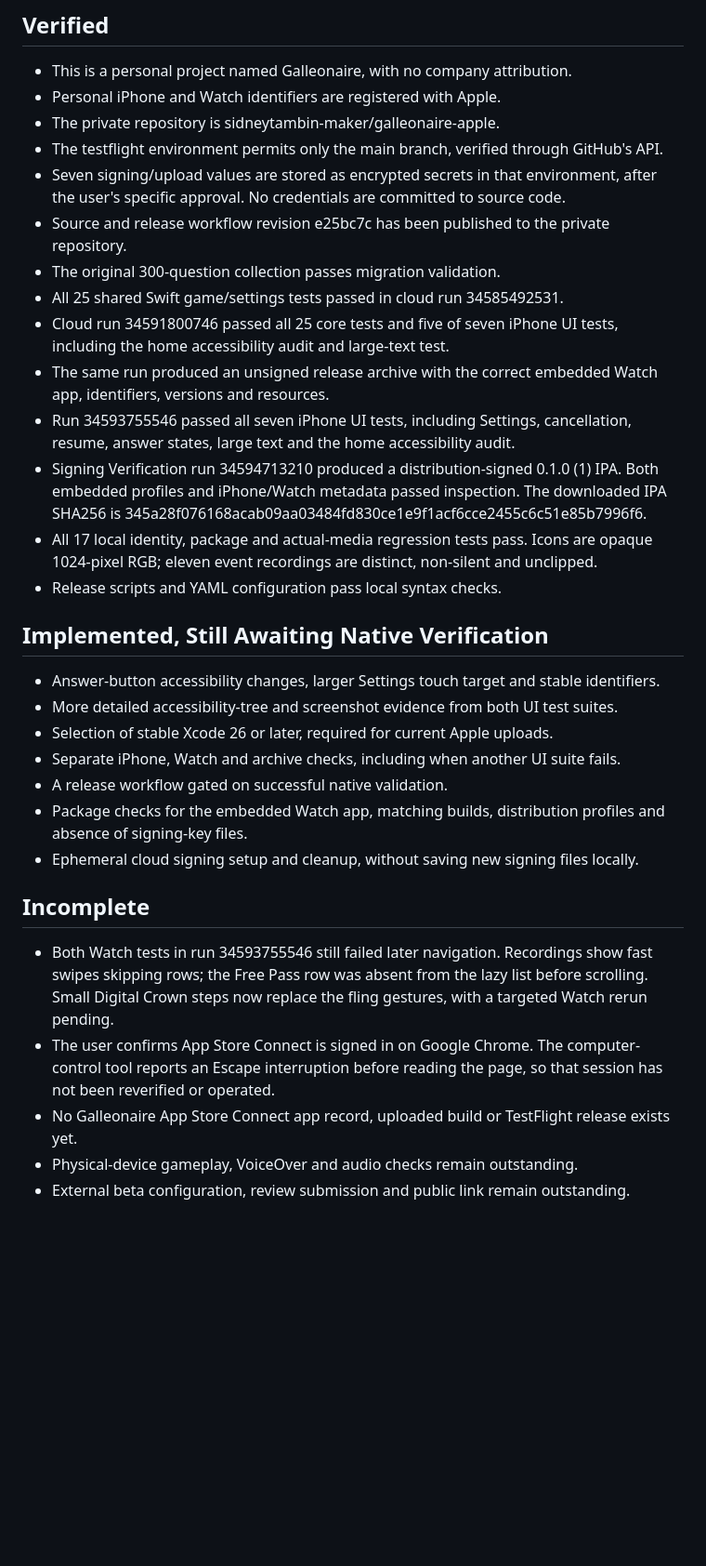
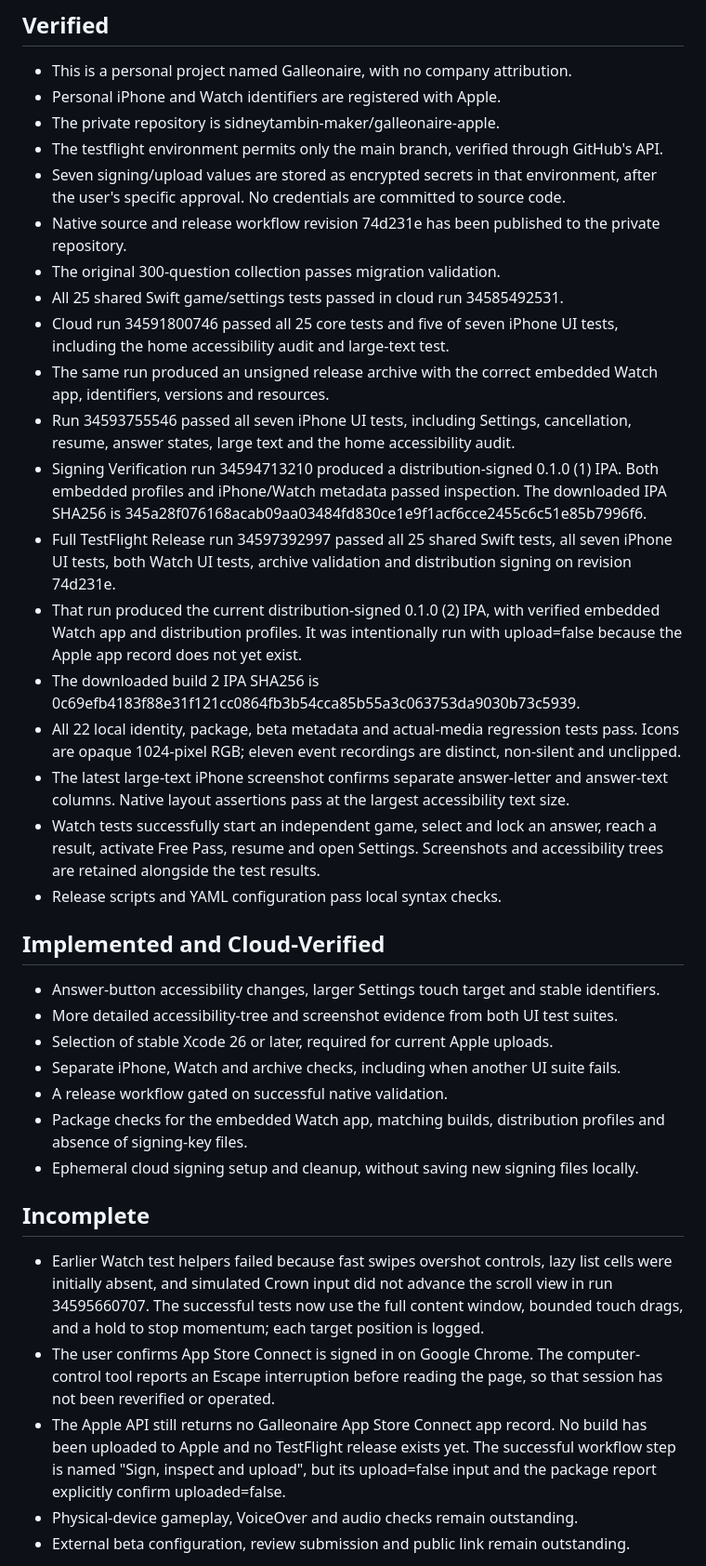
Before and after one commit to sidneytambin-maker/galleonaire-apple, a Markdown page: Docs/Release-Status.md, the part around one of its changes. Shown at 93% size. Drawn GitHub-style; blank space fills up the shorter version.

Commit message:
Record verified iPhone and Watch release build 2 and publication resume point

```diff
--- a/Docs/Release-Status.md
+++ b/Docs/Release-Status.md
@@ -9,17 +9,22 @@ Last updated: 11 September 2026.
 - The private repository is sidneytambin-maker/galleonaire-apple.
 - The testflight environment permits only the main branch, verified through GitHub's API.
 - Seven signing/upload values are stored as encrypted secrets in that environment, after the user's specific approval. No credentials are committed to source code.
-- Source and release workflow revision e25bc7c has been published to the private repository.
+- Native source and release workflow revision 74d231e has been published to the private repository.
 - The original 300-question collection passes migration validation.
 - All 25 shared Swift game/settings tests passed in cloud run 34585492531.
 - Cloud run 34591800746 passed all 25 core tests and five of seven iPhone UI tests, including the home accessibility audit and large-text test.
 - The same run produced an unsigned release archive with the correct embedded Watch app, identifiers, versions and resources.
 - Run 34593755546 passed all seven iPhone UI tests, including Settings, cancellation, resume, answer states, large text and the home accessibility audit.
 - Signing Verification run 34594713210 produced a distribution-signed 0.1.0 (1) IPA. Both embedded profiles and iPhone/Watch metadata passed inspection. The downloaded IPA SHA256 is 345a28f076168acab09aa03484fd830ce1e9f1acf6cce2455c6c51e85b7996f6.
-- All 17 local identity, package and actual-media regression tests pass. Icons are opaque 1024-pixel RGB; eleven event recordings are distinct, non-silent and unclipped.
+- Full TestFlight Release run 34597392997 passed all 25 shared Swift tests, all seven iPhone UI tests, both Watch UI tests, archive validation and distribution signing on revision 74d231e.
+- That run produced the current distribution-signed 0.1.0 (2) IPA, with verified embedded Watch app and distribution profiles. It was intentionally run with upload=false because the Apple app record does not yet exist.
+- The downloaded build 2 IPA SHA256 is 0c69efb4183f88e31f121cc0864fb3b54cca85b55a3c063753da9030b73c5939.
+- All 22 local identity, package, beta metadata and actual-media regression tests pass. Icons are opaque 1024-pixel RGB; eleven event recordings are distinct, non-silent and unclipped.
+- The latest large-text iPhone screenshot confirms separate answer-letter and answer-text columns. Native layout assertions pass at the largest accessibility text size.
+- Watch tests successfully start an independent game, select and lock an answer, reach a result, activate Free Pass, resume and open Settings. Screenshots and accessibility trees are retained alongside the test results.
 - Release scripts and YAML configuration pass local syntax checks.
 
-## Implemented, Still Awaiting Native Verification
+## Implemented and Cloud-Verified
 
 - Answer-button accessibility changes, larger Settings touch target and stable identifiers.
 - More detailed accessibility-tree and screenshot evidence from both UI test suites.
@@ -31,9 +36,9 @@ Last updated: 11 September 2026.
 
 ## Incomplete
 
-- Both Watch tests in run 34593755546 still failed later navigation. Recordings show fast swipes skipping rows; the Free Pass row was absent from the lazy list before scrolling. Small Digital Crown steps now replace the fling gestures, with a targeted Watch rerun pending.
+- Earlier Watch test helpers failed because fast swipes overshot controls, lazy list cells were initially absent, and simulated Crown input did not advance the scroll view in run 34595660707. The successful tests now use the full content window, bounded touch drags, and a hold to stop momentum; each target position is logged.
 - The user confirms App Store Connect is signed in on Google Chrome. The computer-control tool reports an Escape interruption before reading the page, so that session has not been reverified or operated.
-- No Galleonaire App Store Connect app record, uploaded build or TestFlight release exists yet.
+- The Apple API still returns no Galleonaire App Store Connect app record. No build has been uploaded to Apple and no TestFlight release exists yet. The successful workflow step is named "Sign, inspect and upload", but its upload=false input and the package report explicitly confirm uploaded=false.
 - Physical-device gameplay, VoiceOver and audio checks remain outstanding.
 - External beta configuration, review submission and public link remain outstanding.
 
```
Also changed, not shown: other parts of Docs/Release-Status.md (+13 -0 lines).
